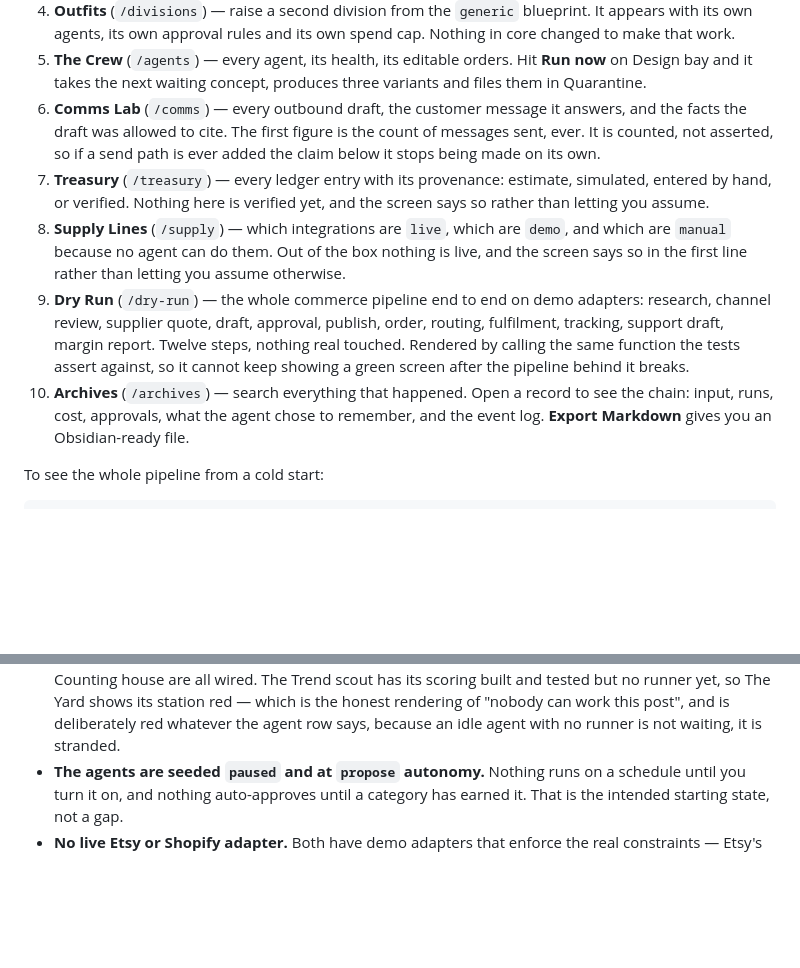
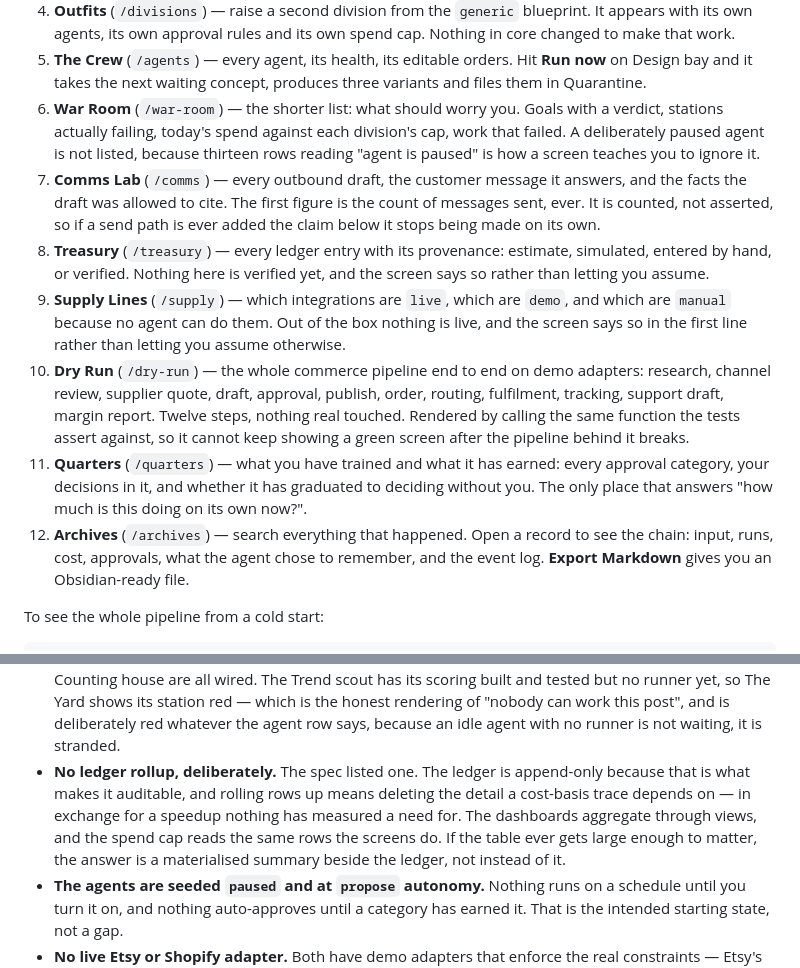
Before and after one commit to derrk/NSGProjects, a Markdown page: AI-commerce-ecosystem/README.md, 2 parts joined by grey strips. Drawn GitHub-style; blank space fills up the shorter version.

Commit message:
README: the two new rooms, and why there is no ledger rollup
War Room and Quarters join the walkthrough.

Adds the limitation that is a decision rather than a gap: the spec listed a
ledger rollup and there is not going to be one. The ledger is append-only
because that is what makes it auditable, and rolling rows up deletes the detail
a cost-basis trace depends on in exchange for a speedup nothing has measured a
need for. If the table ever gets large enough to matter, the answer is a
materialised summary beside the ledger, not instead of it.

Co-Authored-By: Claude Opus 5 <noreply@anthropic.com>

```diff
--- a/AI-commerce-ecosystem/README.md
+++ b/AI-commerce-ecosystem/README.md
@@ -66,22 +66,29 @@ path. What you lose is cron scheduling and automatic handoff between agents.
 5. **The Crew** (`/agents`) — every agent, its health, its editable orders. Hit **Run
    now** on Design bay and it takes the next waiting concept, produces three variants and
    files them in Quarantine.
-6. **Comms Lab** (`/comms`) — every outbound draft, the customer message it answers, and
+6. **War Room** (`/war-room`) — the shorter list: what should worry you. Goals with a
+   verdict, stations actually failing, today's spend against each division's cap, work
+   that failed. A deliberately paused agent is not listed, because thirteen rows reading
+   "agent is paused" is how a screen teaches you to ignore it.
+7. **Comms Lab** (`/comms`) — every outbound draft, the customer message it answers, and
    the facts the draft was allowed to cite. The first figure is the count of messages
    sent, ever. It is counted, not asserted, so if a send path is ever added the claim
    below it stops being made on its own.
-7. **Treasury** (`/treasury`) — every ledger entry with its provenance: estimate,
+8. **Treasury** (`/treasury`) — every ledger entry with its provenance: estimate,
    simulated, entered by hand, or verified. Nothing here is verified yet, and the screen
    says so rather than letting you assume.
-8. **Supply Lines** (`/supply`) — which integrations are `live`, which are `demo`, and
+9. **Supply Lines** (`/supply`) — which integrations are `live`, which are `demo`, and
    which are `manual` because no agent can do them. Out of the box nothing is live, and
    the screen says so in the first line rather than letting you assume otherwise.
-9. **Dry Run** (`/dry-run`) — the whole commerce pipeline end to end on demo adapters:
+10. **Dry Run** (`/dry-run`) — the whole commerce pipeline end to end on demo adapters:
    research, channel review, supplier quote, draft, approval, publish, order, routing,
    fulfilment, tracking, support draft, margin report. Twelve steps, nothing real
    touched. Rendered by calling the same function the tests assert against, so it cannot
    keep showing a green screen after the pipeline behind it breaks.
-10. **Archives** (`/archives`) — search everything that happened. Open a record to see the
+11. **Quarters** (`/quarters`) — what you have trained and what it has earned: every
+    approval category, your decisions in it, and whether it has graduated to deciding
+    without you. The only place that answers "how much is this doing on its own now?".
+12. **Archives** (`/archives`) — search everything that happened. Open a record to see the
    chain: input, runs, cost, approvals, what the agent chose to remember, and the event
    log. **Export Markdown** gives you an Obsidian-ready file.
 
@@ -256,6 +263,12 @@ These are real gaps, not polish:
   tested but no runner yet, so The Yard shows its station red — which is the honest
   rendering of "nobody can work this post", and is deliberately red whatever the agent
   row says, because an idle agent with no runner is not waiting, it is stranded.
+- **No ledger rollup, deliberately.** The spec listed one. The ledger is append-only
+  because that is what makes it auditable, and rolling rows up means deleting the
+  detail a cost-basis trace depends on — in exchange for a speedup nothing has
+  measured a need for. The dashboards aggregate through views, and the spend cap reads
+  the same rows the screens do. If the table ever gets large enough to matter, the
+  answer is a materialised summary beside the ledger, not instead of it.
 - **The agents are seeded `paused` and at `propose` autonomy.** Nothing runs on a
   schedule until you turn it on, and nothing auto-approves until a category has earned
   it. That is the intended starting state, not a gap.
```
